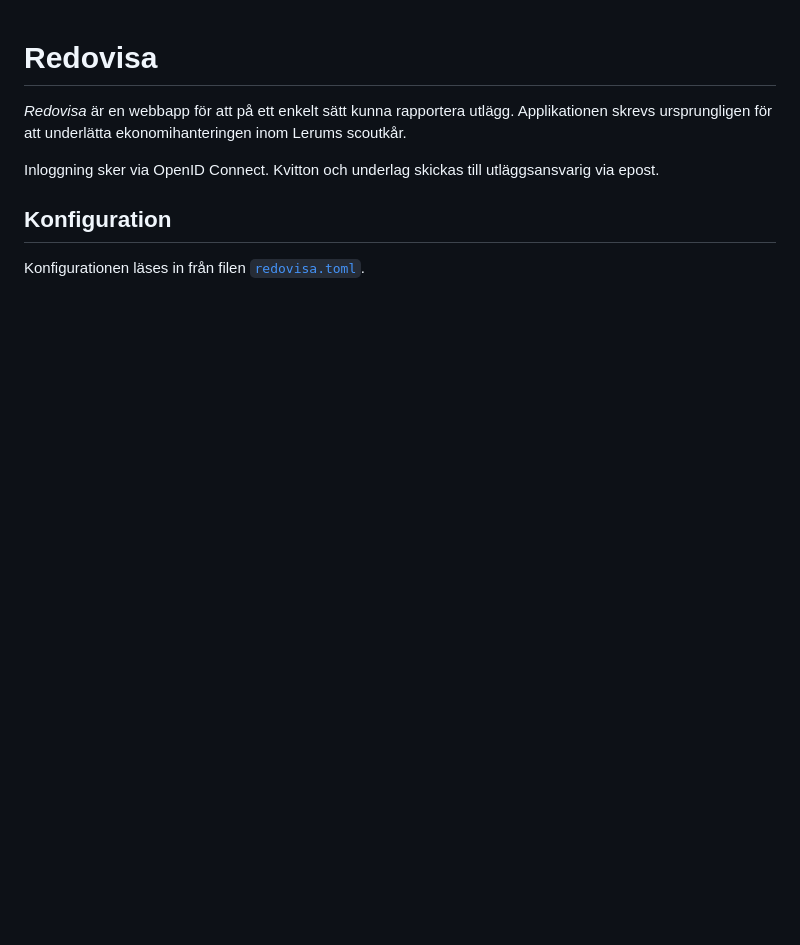
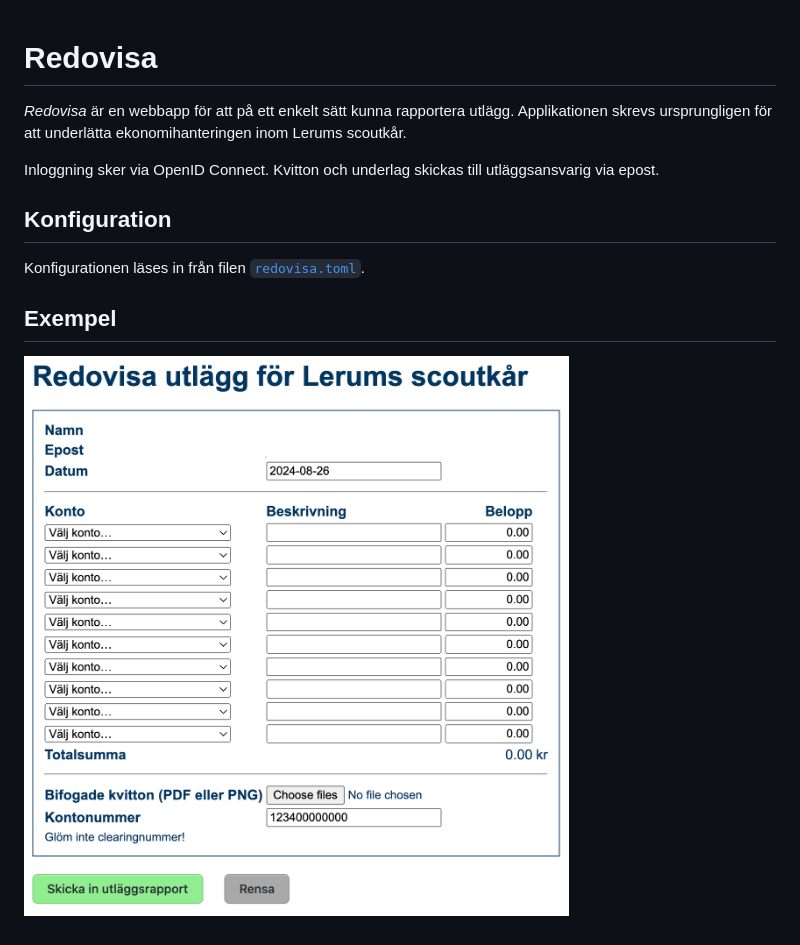
Before and after one commit to jschlyter/redovisa, a Markdown page: README.md, the part around the change. GitHub-like rendering; pictures changed too: screenshot.png (added); blank space fills up the shorter version.

Commit message:
add screenshot

```diff
--- a/README.md
+++ b/README.md
@@ -5,6 +5,12 @@ _Redovisa_ är en webbapp för att på ett enkelt sätt kunna rapportera utlägg
 Inloggning sker via OpenID Connect. Kvitton och underlag skickas till utläggsansvarig via epost.
 
 
+
 ## Konfiguration
 
 Konfigurationen läses in från filen [`redovisa.toml`](redovisa.exempel.toml).
+
+
+## Exempel
+
+![Screenshot](screenshot.png "Redovisa")
```
